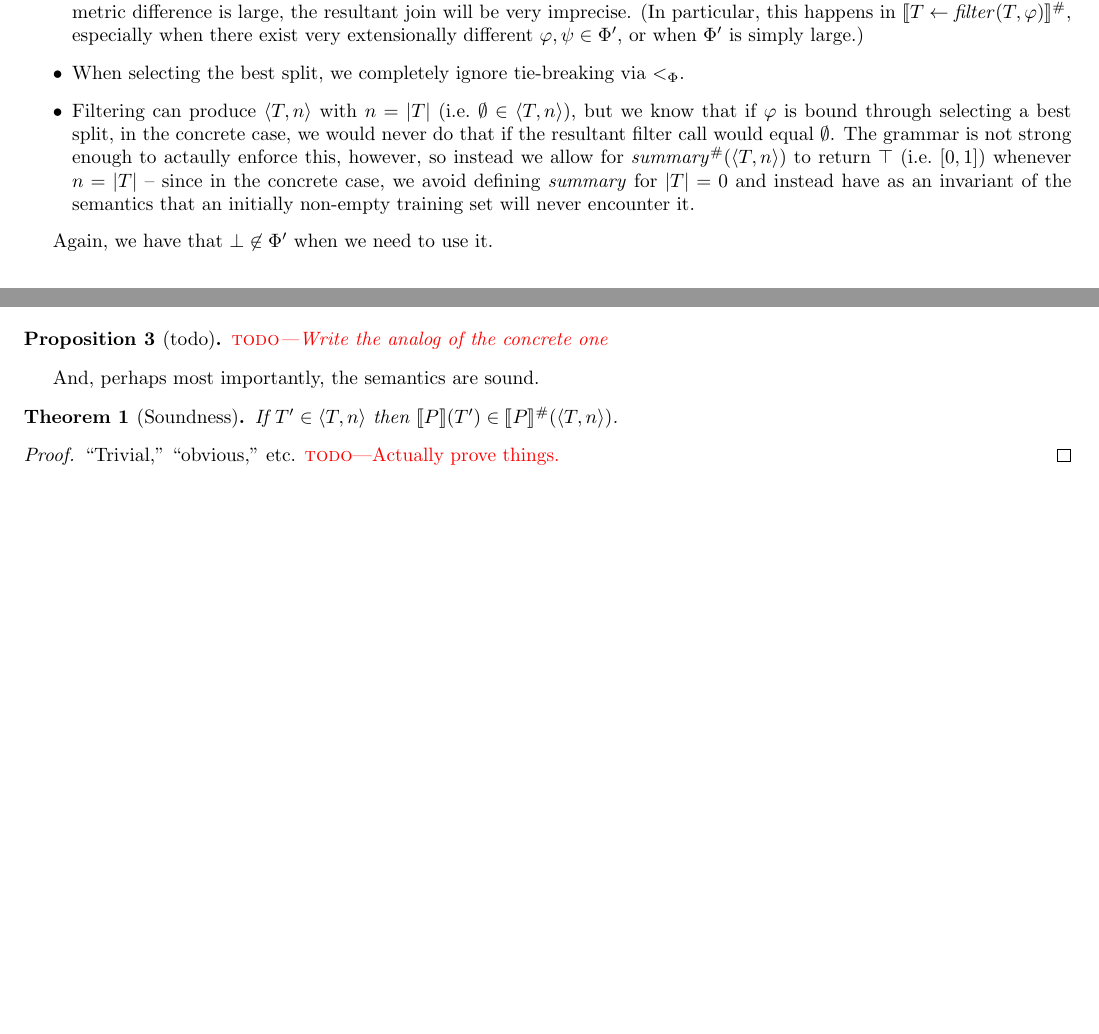
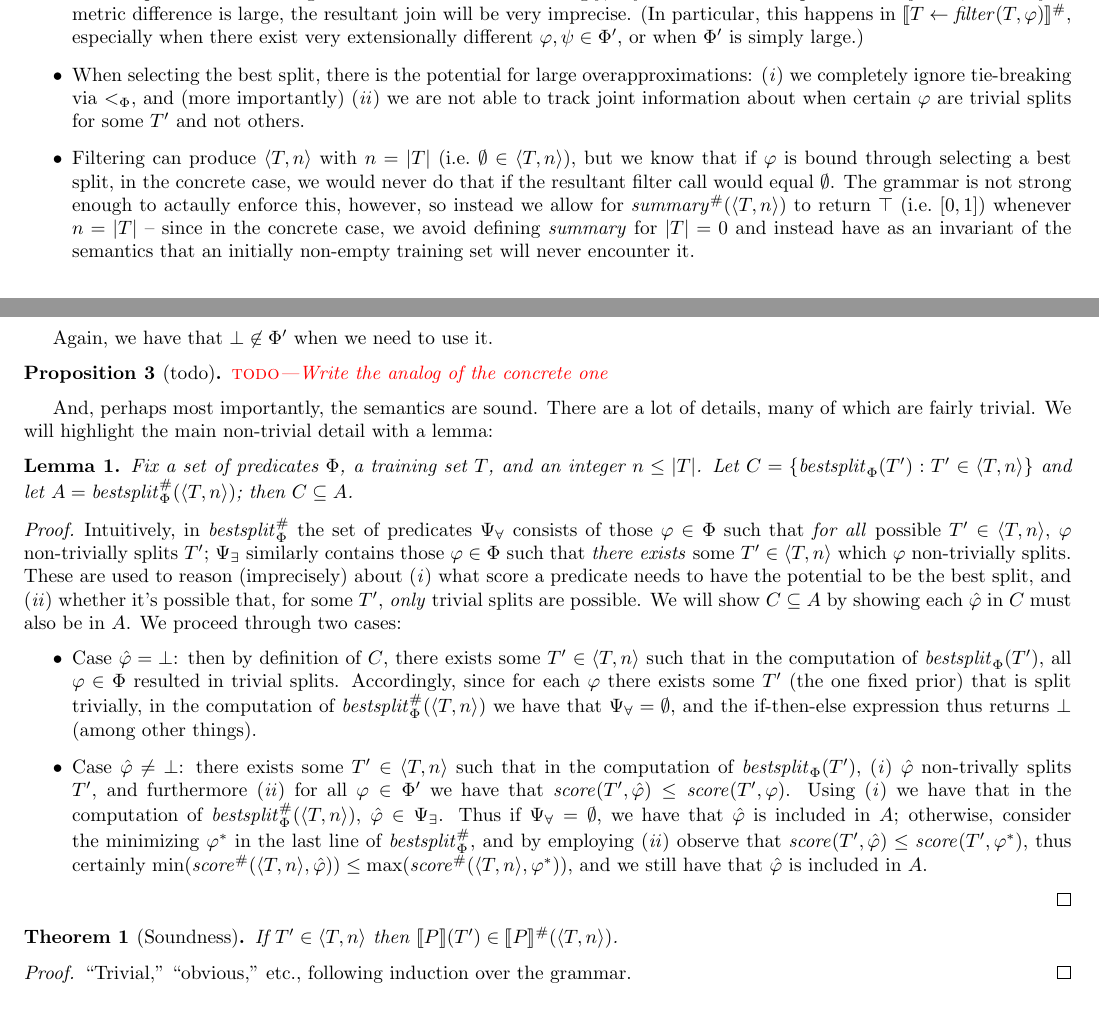
Before and after one commit to ameyer95/antidote-1, a LaTeX document (doc/paper.tex, which reads doc/abstract.tex): two parts of pages 2 and 3 of 4, joined at a grey line, cut so that both start at the same text. Compiled offline with pdfLaTeX.

Commit message:
provably sound abstract bestsplit

```diff
--- a/doc/abstract.tex
+++ b/doc/abstract.tex
@@ -29,7 +29,10 @@ that introduce imprecision through overapproximations:
         (In particular, this happens in $\den{T \gets \mathit{filter}(T, \varphi)}^\#$,
         especially when there exist very extensionally different $\varphi, \psi \in \Phi'$,
         or when $\Phi'$ is simply large.)
-    \item When selecting the best split, we completely ignore tie-breaking via $<_\Phi$.
+    \item When selecting the best split, there is the potential for large overapproximations:
+        \rone we completely ignore tie-breaking via $<_\Phi$, and (more importantly)
+        \rtwo we are not able to track joint information about when certain $\varphi$
+        are trivial splits for some $T'$ and not others.
     \item Filtering can produce $\langle T, n \rangle$ with $n = |T|$ (i.e.\ $\emptyset \in \langle T, n \rangle$),
         but we know that if $\varphi$ is bound through selecting a best split,
         in the concrete case, we would never do that if the resultant filter call would equal $\emptyset$.
@@ -142,10 +147,56 @@ Again, we have that $\bot \not \in \Phi'$ when we need to use it.
 \end{proposition}
 
 And, perhaps most importantly, the semantics are sound.
+There are a lot of details, many of which are fairly trivial.
+We will highlight the main non-trivial detail with a lemma:
+\begin{lemma}
+Fix a set of predicates $\Phi$, a training set $T$, and an integer $n \leq |T|$.
+Let $C = \{\mathit{bestsplit}_\Phi(T') : T' \in \langle T, n \rangle\}$
+and let $A = \mathit{bestsplit}^\#_\Phi(\langle T, n \rangle)$;
+then $C \subseteq A$.
+\end{lemma}
+\begin{proof}
+Intuitively, in $\mathit{bestsplit}^\#_\Phi$ the set of predicates
+$\Psi_\forall$ consists of those $\varphi \in \Phi$
+such that \emph{for all} possible $T' \in \langle T, n \rangle$,
+$\varphi$ non-trivially splits $T'$;
+$\Psi_\exists$ similarly contains those $\varphi \in \Phi$
+such that \emph{there exists} some $T' \in \langle T, n \rangle$
+which $\varphi$ non-trivially splits.
+These are used to reason (imprecisely) about
+\rone what score a predicate needs to have the potential to be the best split, and
+\rtwo whether it's possible that, for some $T'$, \emph{only} trivial splits are possible.
+We will show $C \subseteq A$ by showing each $\hat{\varphi}$ in $C$ must also be in $A$.
+We proceed through two cases:
+\begin{itemize}
+    \item Case $\hat{\varphi} = \bot$:
+        then by definition of $C$, there exists some $T' \in \langle T, n \rangle$
+        such that in the computation of $\mathit{bestsplit}_\Phi(T')$,
+        all $\varphi \in \Phi$ resulted in trivial splits.
+        Accordingly, since for each $\varphi$ there exists some $T'$ (the one fixed prior)
+        that is split trivially, in the computation of
+        $\mathit{bestsplit}^\#_\Phi(\langle T, n \rangle)$
+        we have that $\Psi_\forall = \emptyset$,
+        and the if-then-else expression thus returns $\bot$ (among other things).
+    \item Case $\hat{\varphi} \neq \bot$:
+        there exists some $T' \in \langle T, n \rangle$
+        such that in the computation of $\mathit{bestsplit}_\Phi(T')$,
+        \rone $\hat{\varphi}$ non-trivally splits $T'$, and furthermore
+        \rtwo for all $\varphi \in \Phi'$ we have that
+        $\mathit{score}(T', \hat{\varphi}) \leq \mathit{score}(T', \varphi)$.
+        Using \rone we have that in the computation of $\mathit{bestsplit}^\#_\Phi(\langle T, n \rangle)$,
+        $\hat{\varphi} \in \Psi_\exists$.
+        Thus if $\Psi_\forall = \emptyset$, we have that $\hat{\varphi}$ is included in $A$;
+        otherwise, consider the minimizing $\varphi^*$ in the last line of $\mathit{bestsplit}^\#_\Phi$,
+        and by employing \rtwo observe that $\mathit{score}(T', \hat{\varphi}) \leq \mathit{score}(T', \varphi^*)$,
+        thus certainly $\min(\mathit{score}^\#(\langle T, n \rangle, \hat{\varphi})) \leq
+        \max(\mathit{score}^\#(\langle T, n \rangle, \varphi^*))$,
+        and we still have that $\hat{\varphi}$ is included in $A$.
+\end{itemize}
+\end{proof}
 \begin{theorem}[Soundness]
 If $T' \in \langle T, n \rangle$ then $\den{P}(T') \in \den{P}^\#(\langle T, n \rangle)$.
 \end{theorem}
 \begin{proof}
-``Trivial,'' ``obvious,'' etc.
-\todo{Actually prove things.}
+``Trivial,'' ``obvious,'' etc., following induction over the grammar.
 \end{proof}
```
Also changed, not shown: doc/abstract.tex (14 more changed lines).
